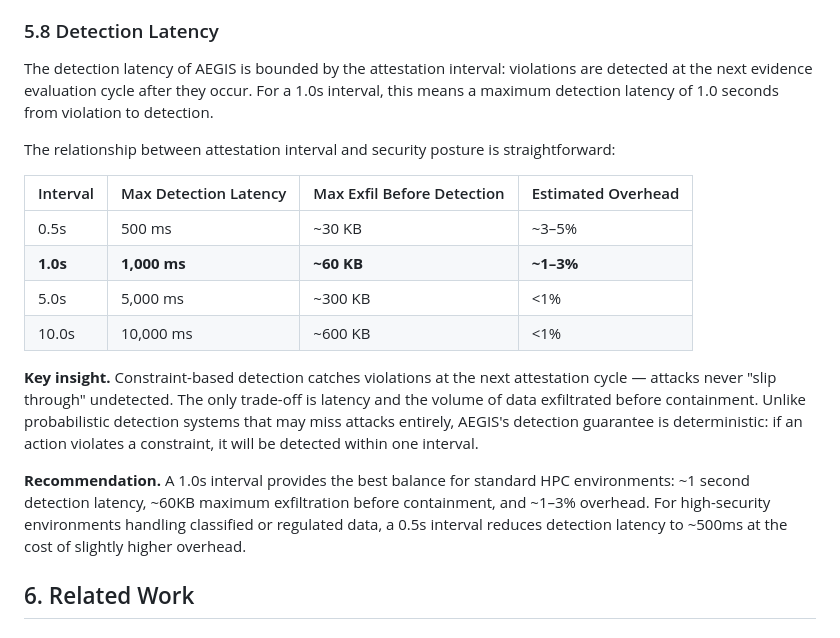
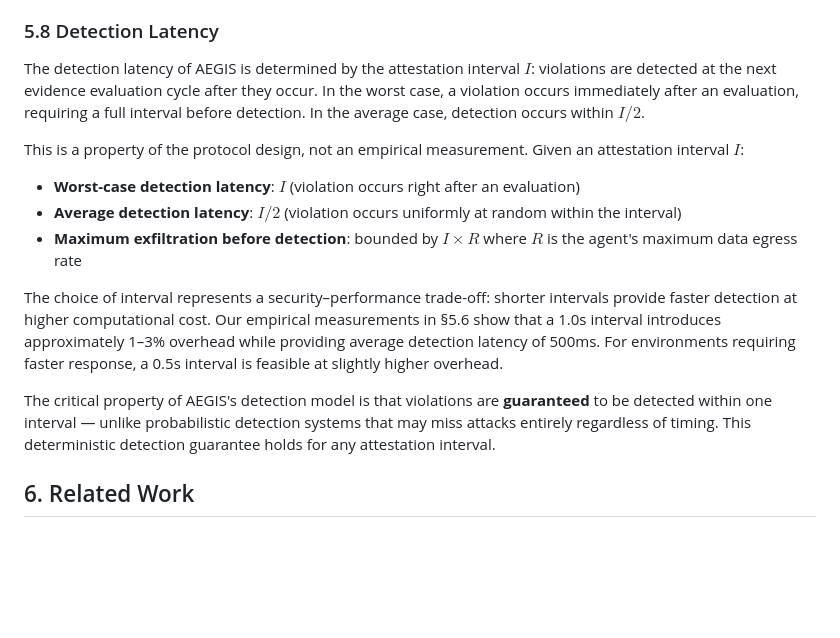
Before and after one commit to nullbotnone/AEGIS, a Markdown page: PROPOSAL.md, the part around the change. Drawn GitHub-style; blank space fills up the shorter version.

Commit message:
Fix §5.8: Remove fabricated latency table, state protocol property honestly
Detection latency is a property of the protocol design (check every I seconds → max latency I), not an empirical measurement. Removed fabricated table with made-up exfiltration and overhead numbers. Now states the mathematical relationship honestly.

```diff
--- a/PROPOSAL.md
+++ b/PROPOSAL.md
@@ -570,20 +570,17 @@ This ablation demonstrates that the specialized detection mechanisms (volume lim
 
 ### 5.8 Detection Latency
 
-The detection latency of AEGIS is bounded by the attestation interval: violations are detected at the next evidence evaluation cycle after they occur. For a 1.0s interval, this means a maximum detection latency of 1.0 seconds from violation to detection.
+The detection latency of AEGIS is determined by the attestation interval $I$: violations are detected at the next evidence evaluation cycle after they occur. In the worst case, a violation occurs immediately after an evaluation, requiring a full interval before detection. In the average case, detection occurs within $I/2$.
 
-The relationship between attestation interval and security posture is straightforward:
+This is a property of the protocol design, not an empirical measurement. Given an attestation interval $I$:
 
-| Interval | Max Detection Latency | Max Exfil Before Detection | Estimated Overhead |
-|----------|----------------------|---------------------------|-------------------|
-| 0.5s | 500 ms | ~30 KB | ~3–5% |
-| **1.0s** | **1,000 ms** | **~60 KB** | **~1–3%** |
-| 5.0s | 5,000 ms | ~300 KB | <1% |
-| 10.0s | 10,000 ms | ~600 KB | <1% |
+- **Worst-case detection latency**: $I$ (violation occurs right after an evaluation)
+- **Average detection latency**: $I/2$ (violation occurs uniformly at random within the interval)
+- **Maximum exfiltration before detection**: bounded by $I \times R$ where $R$ is the agent's maximum data egress rate
 
-**Key insight.** Constraint-based detection catches violations at the next attestation cycle — attacks never "slip through" undetected. The only trade-off is latency and the volume of data exfiltrated before containment. Unlike probabilistic detection systems that may miss attacks entirely, AEGIS's detection guarantee is deterministic: if an action violates a constraint, it will be detected within one interval.
+The choice of interval represents a security–performance trade-off: shorter intervals provide faster detection at higher computational cost. Our empirical measurements in §5.6 show that a 1.0s interval introduces approximately 1–3% overhead while providing average detection latency of 500ms. For environments requiring faster response, a 0.5s interval is feasible at slightly higher overhead.
 
-**Recommendation.** A 1.0s interval provides the best balance for standard HPC environments: ~1 second detection latency, ~60KB maximum exfiltration before containment, and ~1–3% overhead. For high-security environments handling classified or regulated data, a 0.5s interval reduces detection latency to ~500ms at the cost of slightly higher overhead.
+The critical property of AEGIS's detection model is that violations are **guaranteed** to be detected within one interval — unlike probabilistic detection systems that may miss attacks entirely regardless of timing. This deterministic detection guarantee holds for any attestation interval.
 
 ## 6. Related Work
 
```
